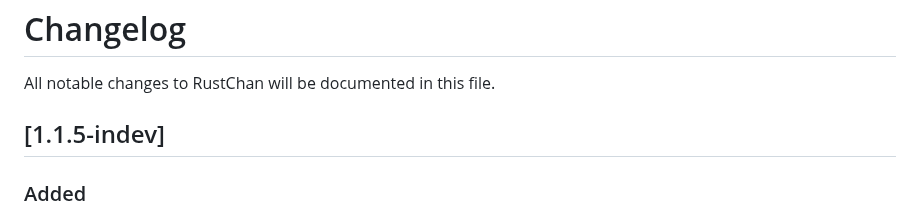
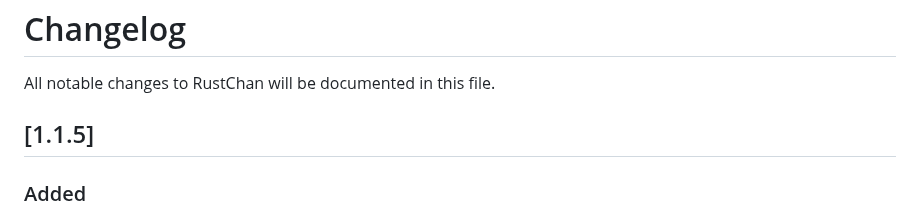
Before and after one commit to csd113/RustChan, a Markdown page: CHANGELOG.md, the part around the change. GitHub-like rendering.

Commit message:
Update changelog for version 1.1.5
Updated version from 1.1.5-indev to 1.1.5 and added details about the new banner builder features.

```diff
--- a/CHANGELOG.md
+++ b/CHANGELOG.md
@@ -2,7 +2,7 @@
 
 All notable changes to RustChan will be documented in this file.
 
-## [1.1.5-indev]
+## [1.1.5]
 
 ### Added
 
```
